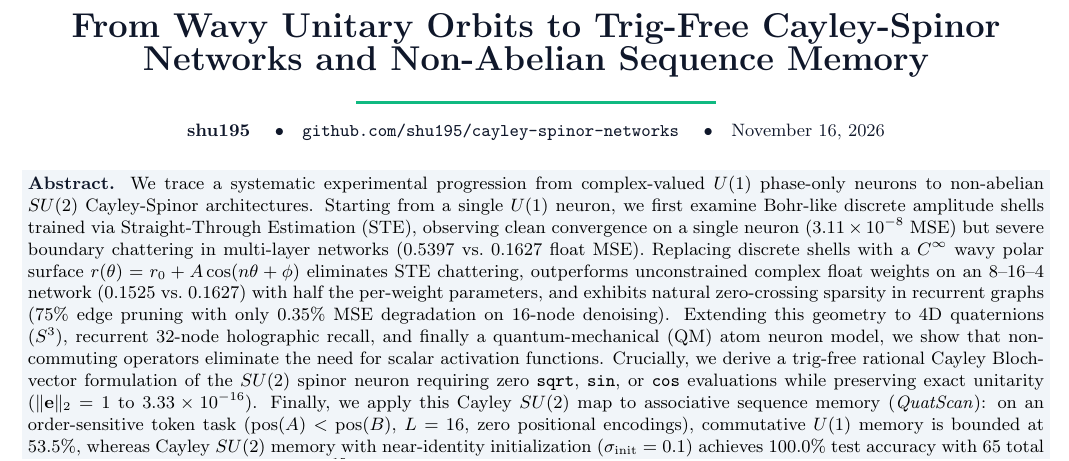
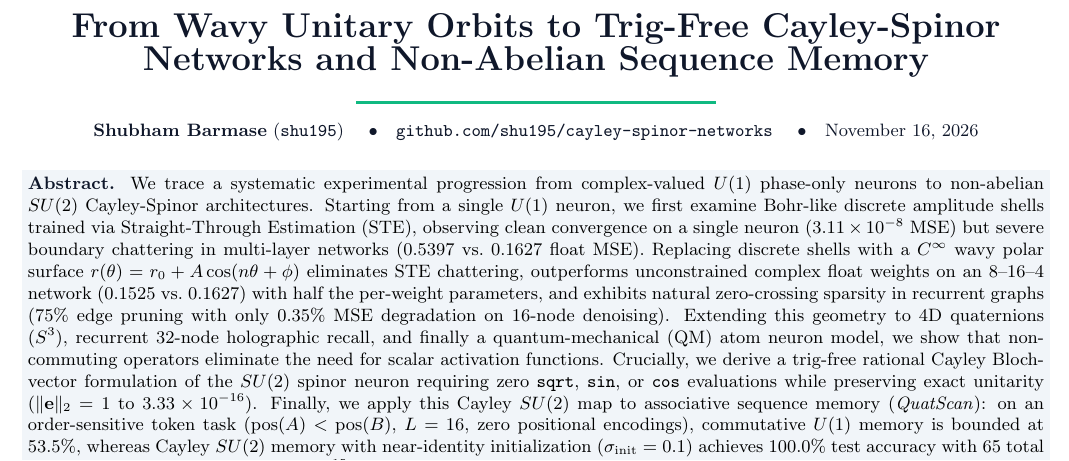
Before and after one commit to shu195/cayley-spinor-networks, a LaTeX document (cayley_spinor_paper.tex): part of page 1 of 4, cut so that both start at the same text. Compiled offline with pdfLaTeX.

Commit message:
Update author name to Shubham Barmase (shu195)

```diff
--- a/cayley_spinor_paper.tex
+++ b/cayley_spinor_paper.tex
@@ -31,7 +31,7 @@
 \par\vspace{0.5em}
 {\color{accent}\rule{0.35\textwidth}{1.5pt}}
 \par\vspace{0.4em}
-{\small\color{navy} \textbf{shu195} \quad$\bullet$\quad \texttt{github.com/shu195/cayley-spinor-networks} \quad$\bullet$\quad November 16, 2026}
+{\small\color{navy} \textbf{Shubham Barmase} (\texttt{shu195}) \quad$\bullet$\quad \texttt{github.com/shu195/cayley-spinor-networks} \quad$\bullet$\quad November 16, 2026}
 \end{center}
 \vspace{0.4em}
 \noindent\colorbox{softbg}{\parbox{\dimexpr\textwidth-2\fboxsep\relax}{%
```
Also changed, not shown: README.md, cayley_spinor_paper.pdf, 1 other file.
